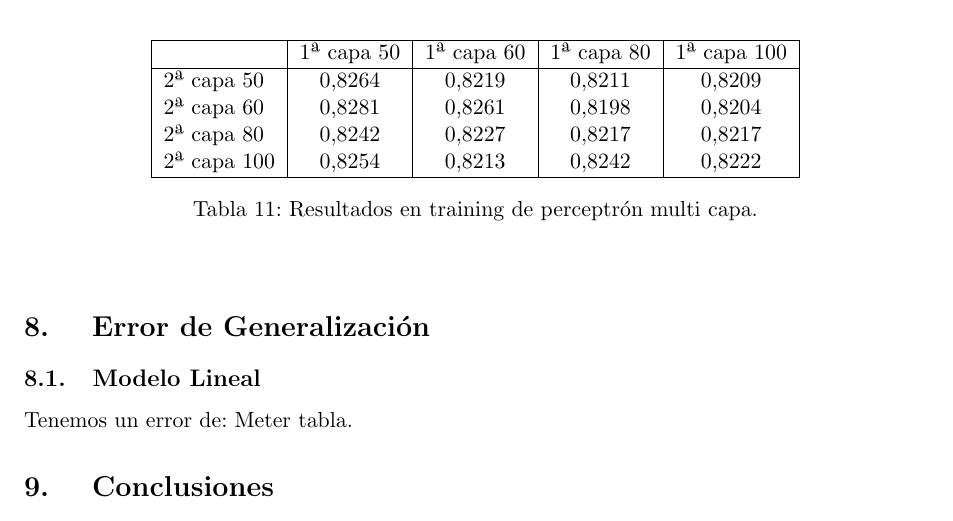
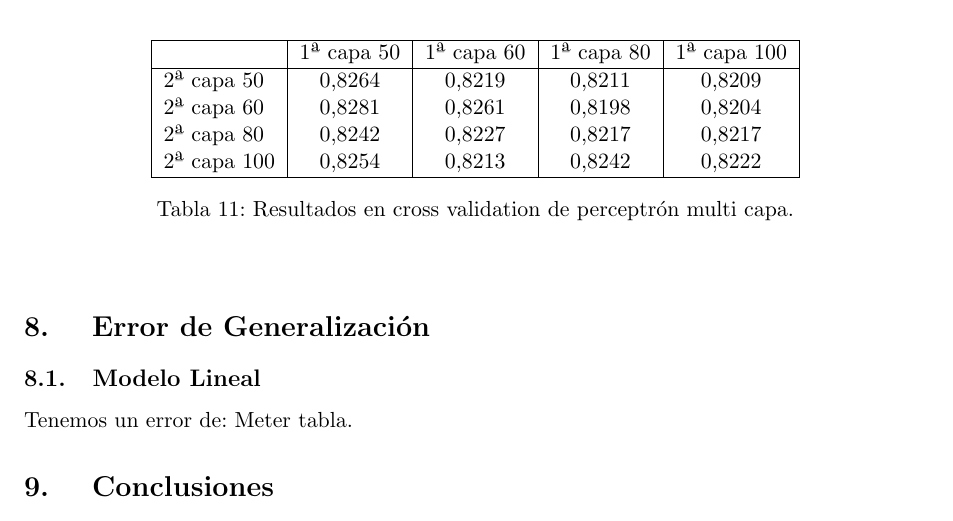
Before and after one commit to amartinruiz23/proyecto-AA, a LaTeX document (memoria/memoria.tex): part of page 13 of 14, cut so that both start at the same text. Compiled offline with pdfLaTeX.

Commit message:
Pequeña corrección

```diff
--- a/memoria/memoria.tex
+++ b/memoria/memoria.tex
@@ -470,7 +470,7 @@ Según lo sugerido en la práctica consideramos el perceptron multi capa con dos
   2ª capa 80 & 0,8242 & 0,8227 & 0,8217 & 0,8217\\
   2ª capa 100 & 0,8254 & 0,8213 & 0,8242 & 0,8222\\\hline
 \end{tabular}
-\caption{Resultados en training de perceptrón multi capa.}
+\caption{Resultados en cross validation de perceptrón multi capa.}
 
 \end{center}
 \end{table}
```
